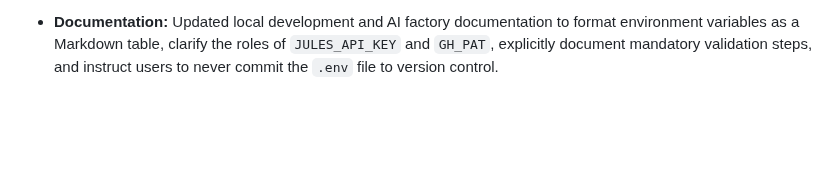
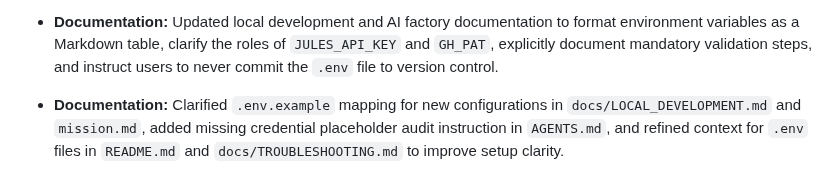
Before and after one commit to Helloguys3324/orchestratot, a Markdown page: docs/ARCHITECTURE_STATE.md, the part around the change. Rendered like a GitHub page; blank space fills up the shorter version.

Commit message:
ai-factory(reviewer): Review code quality
Updated `docs/ARCHITECTURE_STATE.md` to reflect recent technical decisions from the latest merged PR, capturing the clarification of `.env.example` mapping for new configurations, the addition of the missing credential placeholder audit instruction, and the refined context for `.env` files to improve setup clarity.

```diff
--- a/docs/ARCHITECTURE_STATE.md
+++ b/docs/ARCHITECTURE_STATE.md
@@ -91,3 +91,4 @@ The repository is structured into the following directories:
 - **Refactoring:** Refactored the conversation parts extraction in `backend/llm/provider.py` to store the extracted list in `conversation_parts`, avoiding redundant list iterations and improving readability while preserving existing behavior.
 - **Refactoring:** Refactored the `_find_agent_by_name` method in `backend/sessions/manager.py` to consolidate exact and fuzzy matching into a single loop, preventing redundant list iterations while strictly preserving the prioritization of exact matches and fallback behavior.
 - **Documentation:** Updated local development and AI factory documentation to format environment variables as a Markdown table, clarify the roles of `JULES_API_KEY` and `GH_PAT`, explicitly document mandatory validation steps, and instruct users to never commit the `.env` file to version control.
+- **Documentation:** Clarified `.env.example` mapping for new configurations in `docs/LOCAL_DEVELOPMENT.md` and `mission.md`, added missing credential placeholder audit instruction in `AGENTS.md`, and refined context for `.env` files in `README.md` and `docs/TROUBLESHOOTING.md` to improve setup clarity.
```
